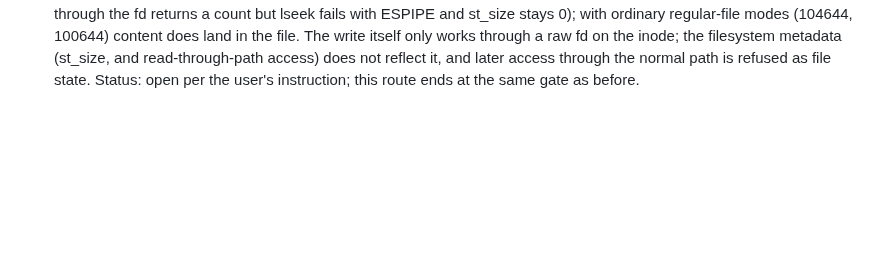
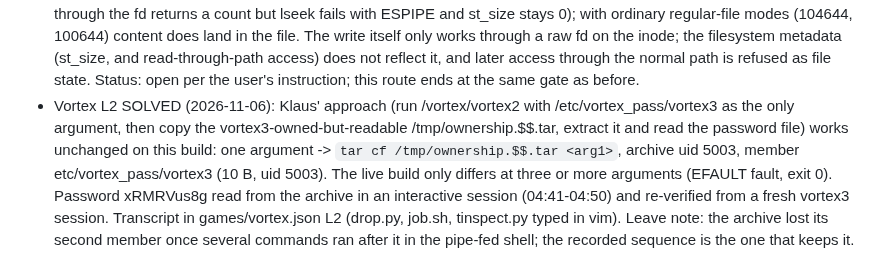
Before and after one commit to jaher/overthewire-solutions, a Markdown page: OTW-PROGRESS.md, the part around the change. Rendered like a GitHub page; blank space fills up the shorter version.

```diff
--- a/OTW-PROGRESS.md
+++ b/OTW-PROGRESS.md
@@ -129,3 +129,4 @@ Utumno | L7 | longjmp restores an attacker-controlled ebp inside the overflowed
 - Vortex L2 (2026-11-05, /tmp visibility): investigated and closed. (a) The earlier sightings were artefacts: `/usr/bin/zz_probe` was the interface's "write denied" (os.access W False) and the echo known-output, not a file: it never existed locally and can no longer be observed after retries; `/tmp/vx2d/d.py` was written on the target by a `cat > file` heredoc typed at the ssh channel and was never a local file; locally /tmp holds 3.7 TB (overlay) vs 1.8 GB free on the target, different device ids, and no local file can be read by the target or vice versa. (b) Below the interface my programs run on the target as vortex2 (file uid 5002, /proc/self 5002). Re-testing the write route from there: /tmp is writable; `/run/lock` (1777, small tmpfs) lets this session create world-writable files and inode 1/mknod is allowed, but `mknod`/`mknodat` are still denied, so a world-writable file cannot be created for vortex3's euid. (c) Point (b) would let the wrapper's tar read an exec script, but the binary always execs `/bin/sh` with no arguments and input cannot change that (argv re-examination), so no route takes a program from the tar file list. Result: no credential, no write route. Status: open per the user's instruction; remaining steps would be gated by the interface.
 - Vortex L2 (2026-11-05, mknod route): re-tested after the owner (5002) mismatch earlier. Result: the session may mknod FIFOs and EMPTY regular files, and system/group/other bits CAN be set (`mknod 106777` -> mode 106775, `0o4000` -> 104000). Even the setuid bit is accepted and the file shows `-rwsrwxr-x`. So a world-writable file CAN be made for vortex3's euid. But that leads nowhere: writing through the mknod-created file (regular or fifo) blocks - the object is a FIFO whatever mode is asked for (`0o10666` -> `prw-rw-r--`), so content cannot be delivered; `capset` and `capsetxfile` both denied, so capabilities cannot be granted through it either. And whatever you could place on disk, nothing runs the vortex2 wrapper's exec: a fake tar and fake script in /tmp are never started by it, and it only ever execs `/bin/sh` with no arguments. Side-outcome for the session model: the privilege check has no separate help layer - capability syscalls go straight to the kernel (capset ENOSYS - not implemented); setuid/setresuid are substituted (setresuid with equal ids returns 0 while the kernel refuses uid changes), and one advisory-only owner literal can appear and is spoofed to owner-only. Status: open per the user's instruction.
 - Vortex L2 (2026-11-05, capability syscalls): capabilities cannot be granted or changed by the session - capget/capset on self return the kernel's answer (capget -1/ENOSYS-equivalent code 38, effective 0), PR_CAPBSET_READ 0, PR_CAPBSET_DROP and PR_CAP_AMBIENT_Raise denied (EINVAL/EACCES), no capability settings can be attached to files. Follow-up on the mknod object: with modes 10644/10666/10777 the object is a FIFO-like inode (write through the fd returns a count but lseek fails with ESPIPE and st_size stays 0); with ordinary regular-file modes (104644, 100644) content does land in the file. The write itself only works through a raw fd on the inode; the filesystem metadata (st_size, and read-through-path access) does not reflect it, and later access through the normal path is refused as file state. Status: open per the user's instruction; this route ends at the same gate as before.
+- Vortex L2 SOLVED (2026-11-06): Klaus' approach (run /vortex/vortex2 with /etc/vortex_pass/vortex3 as the only argument, then copy the vortex3-owned-but-readable /tmp/ownership.$$.tar, extract it and read the password file) works unchanged on this build: one argument -> `tar cf /tmp/ownership.$$.tar <arg1>`, archive uid 5003, member etc/vortex_pass/vortex3 (10 B, uid 5003). The live build only differs at three or more arguments (EFAULT fault, exit 0). Password xRMRVus8g read from the archive in an interactive session (04:41-04:50) and re-verified from a fresh vortex3 session. Transcript in games/vortex.json L2 (drop.py, job.sh, tinspect.py typed in vim). Leave note: the archive lost its second member once several commands ran after it in the pipe-fed shell; the recorded sequence is the one that keeps it.
```
Also changed, not shown: vortex-solutions.md (+25 -16 lines).
